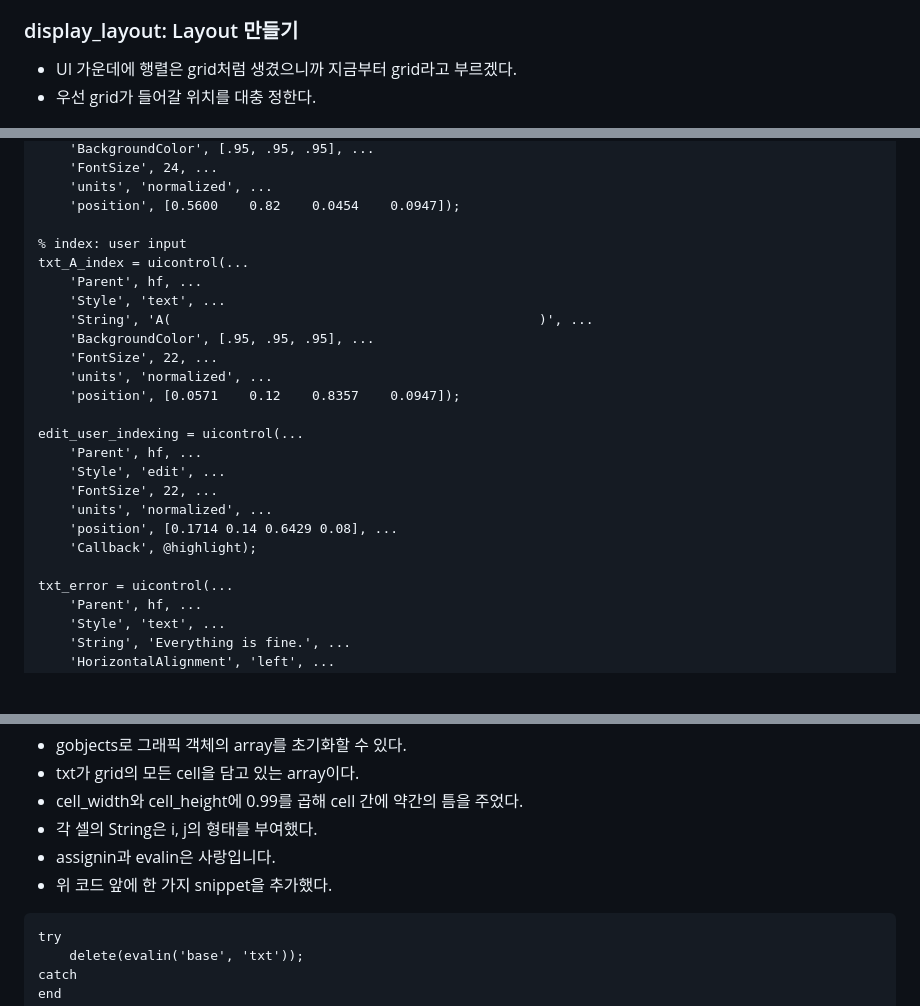
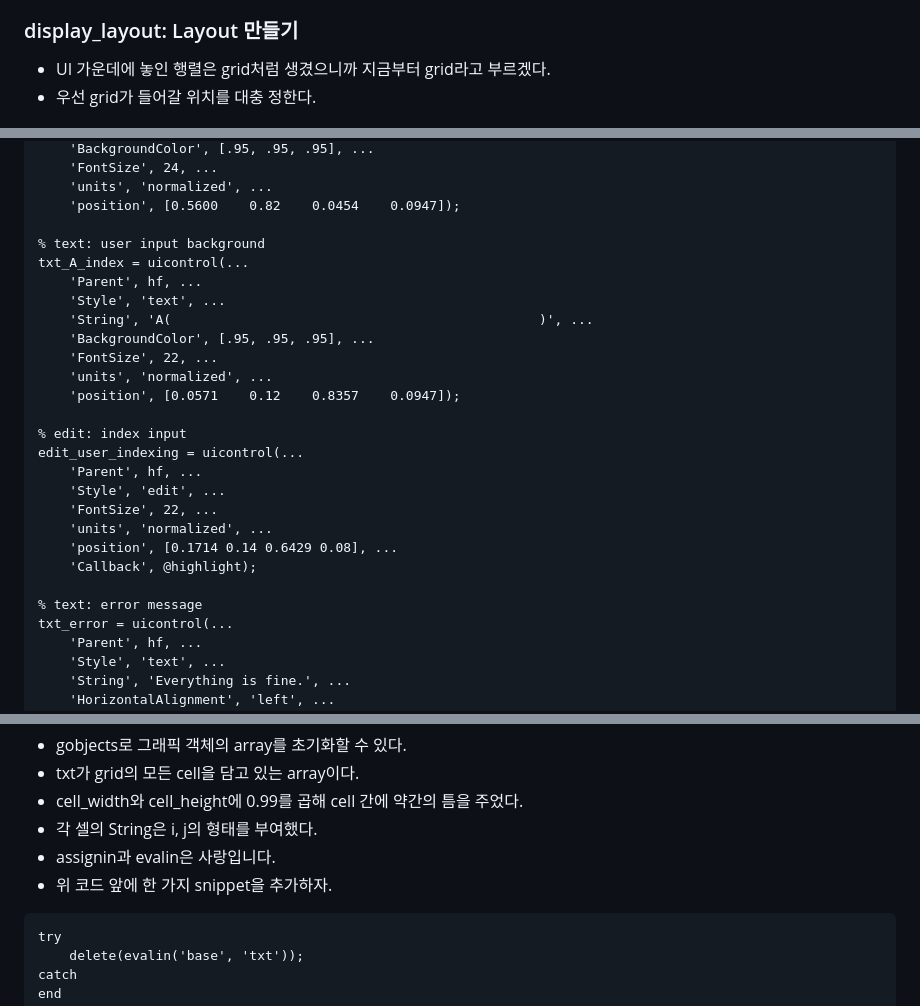
Before and after one commit to keizikang/lazymatlab, a Markdown page: AYE/readme.md, 3 parts joined by grey strips. Rendered like a GitHub page; blank space fills up the shorter version.

````diff
--- a/AYE/readme.md
+++ b/AYE/readme.md
@@ -15,7 +15,7 @@
 
 ### display_layout: Layout 만들기
 
-* UI 가운데에 행렬은 grid처럼 생겼으니까 지금부터 grid라고 부르겠다.
+* UI 가운데에 놓인 행렬은 grid처럼 생겼으니까 지금부터 grid라고 부르겠다.
 * 우선 grid가 들어갈 위치를 대충 정한다.
 
 ![](https://github.com/keizikang/lazymatlab/blob/39b5c5ad4dcea6f0432ef2adedb7f1cb9ba9ed58/AYE/sketch_layout.png)
@@ -111,7 +111,7 @@ txt_cross = uicontrol(...
     'units', 'normalized', ...
     'position', [0.5600    0.82    0.0454    0.0947]);
 
-% index: user input
+% text: user input background
 txt_A_index = uicontrol(...
     'Parent', hf, ...
     'Style', 'text', ...
@@ -121,6 +121,7 @@ txt_A_index = uicontrol(...
     'units', 'normalized', ...
     'position', [0.0571    0.12    0.8357    0.0947]);
 
+% edit: index input
 edit_user_indexing = uicontrol(...
     'Parent', hf, ...
     'Style', 'edit', ...
@@ -129,6 +130,7 @@ edit_user_indexing = uicontrol(...
     'position', [0.1714 0.14 0.6429 0.08], ...
     'Callback', @highlight);
 
+% text: error message
 txt_error = uicontrol(...
     'Parent', hf, ...
     'Style', 'text', ...
@@ -189,7 +191,7 @@ assignin('base', 'txt', txt);
 * cell_width와 cell_height에 0.99를 곱해 cell 간에 약간의 틈을 주었다.
 * 각 셀의 String은 i, j의 형태를 부여했다.
 * assignin과 evalin은 사랑입니다.
-* 위 코드 앞에 한 가지 snippet을 추가했다.
+* 위 코드 앞에 한 가지 snippet을 추가하자.
 
 ```matlab
 try
````
Also changed, not shown: other parts of AYE/readme.md (+5 -4 lines).
